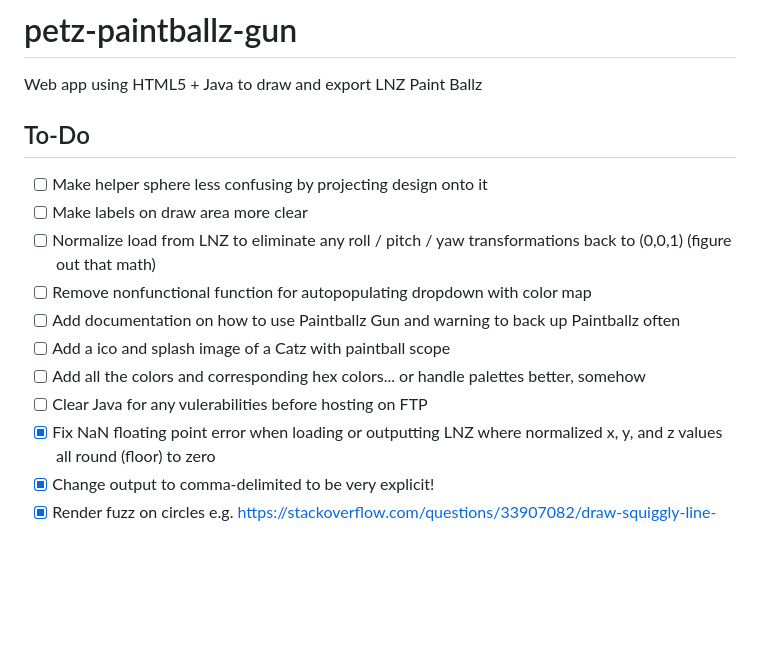
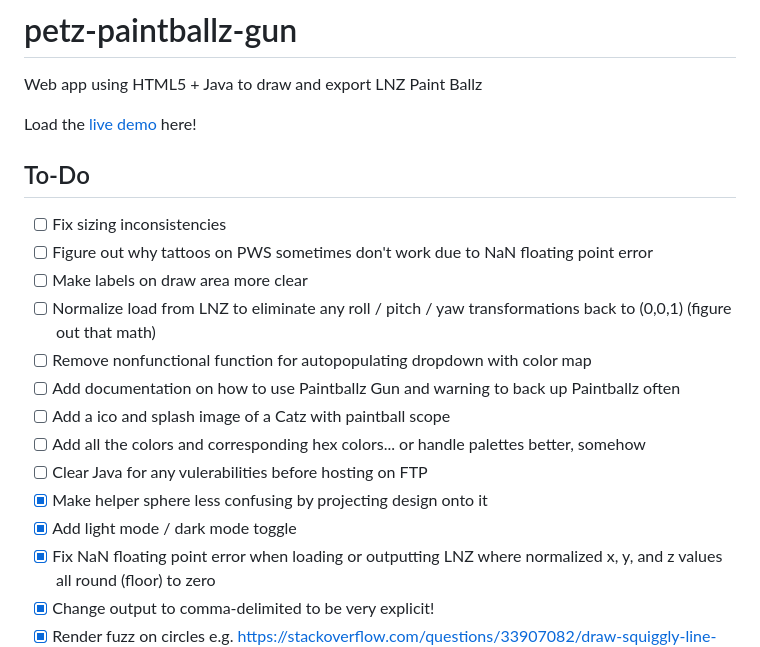
Before and after one commit to tabbzi/petz-paintballz-gun, a Markdown page: README.md, the part around the change. Drawn GitHub-style; blank space fills up the shorter version.

```diff
--- a/README.md
+++ b/README.md
@@ -1,8 +1,11 @@
 # petz-paintballz-gun
 Web app using HTML5 + Java to draw and export LNZ Paint Ballz
 
+Load the [live demo](https://tabbzi.github.io/petz-paintballz-gun/) here!
+
 ## To-Do
-- [ ]  Make helper sphere less confusing by projecting design onto it
+- [ ]  Fix sizing inconsistencies
+- [ ]  Figure out why tattoos on PWS sometimes don't work due to NaN floating point error
 - [ ]  Make labels on draw area more clear
 - [ ]  Normalize load from LNZ to eliminate any roll / pitch / yaw transformations back to (0,0,1) (figure out that math)
 - [ ]  Remove nonfunctional function for autopopulating dropdown with color map
@@ -10,6 +13,8 @@ Web app using HTML5 + Java to draw and export LNZ Paint Ballz
 - [ ]  Add a ico and splash image of a Catz with paintball scope
 - [ ]  Add all the colors and corresponding hex colors... or handle palettes better, somehow
 - [ ]  Clear Java for any vulerabilities before hosting on FTP
+- [x]  Make helper sphere less confusing by projecting design onto it
+- [x]  Add light mode / dark mode toggle
 - [x]  Fix NaN floating point error when loading or outputting LNZ where normalized x, y, and z values all round (floor) to zero
 - [x]  Change output to comma-delimited to be very explicit!
 - [x]  Render fuzz on circles e.g. https://stackoverflow.com/questions/33907082/draw-squiggly-line-along-a-curve-in-javascript
```
